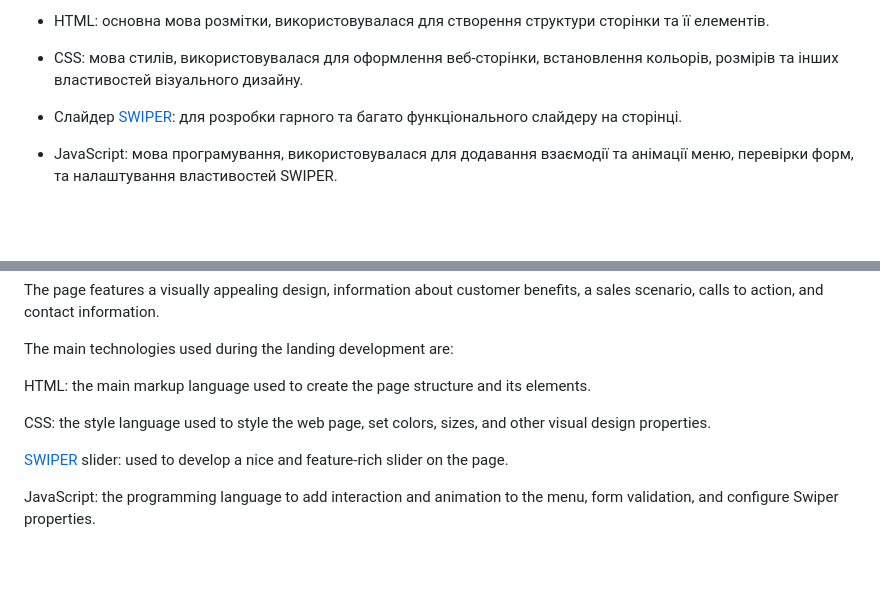
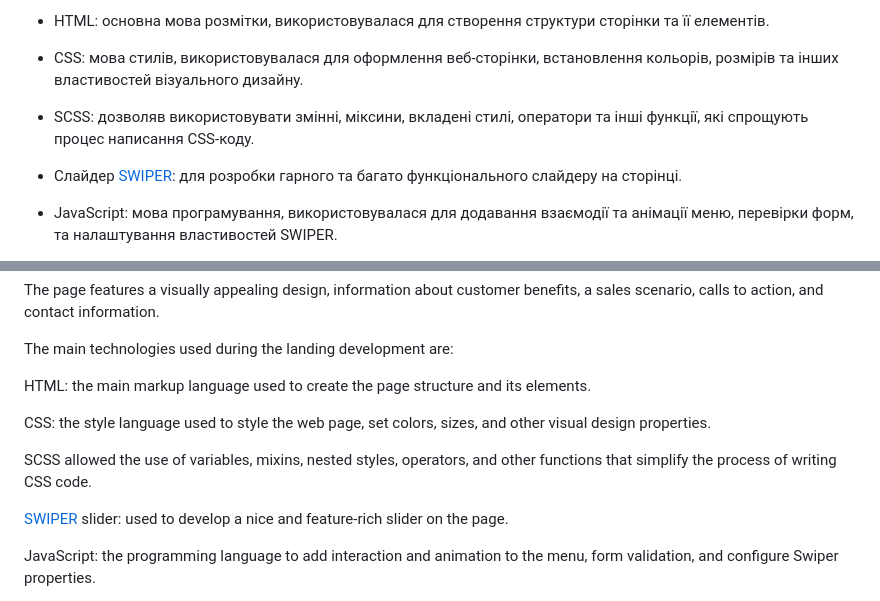
Before and after one commit to GUSILLUS/air-landing, a Markdown page: README.md, 2 parts joined by grey strips. Drawn GitHub-style; blank space fills up the shorter version.

```diff
--- a/README.md
+++ b/README.md
@@ -7,6 +7,8 @@ HTML-лендинг Air - це веб-сторінка, яка призначе
  - HTML: основна мова розмітки, використовувалася для створення структури сторінки та її елементів.
 
  - CSS: мова стилів, використовувалася для оформлення веб-сторінки, встановлення кольорів, розмірів та інших властивостей візуального дизайну.
+
+ - SCSS: дозволяв використовувати змінні, міксини, вкладені стилі, оператори та інші функції, які спрощують процес написання CSS-коду.
 
  - Слайдер [SWIPER](https://swiperjs.com/): для розробки гарного та багато функціонального слайдеру на сторінці.
 
@@ -26,6 +28,8 @@ HTML: the main markup language used to create the page structure and its element
 
 CSS: the style language used to style the web page, set colors, sizes, and other visual design properties.
 
+SCSS allowed the use of variables, mixins, nested styles, operators, and other functions that simplify the process of writing CSS code.
+
 [SWIPER](https://swiperjs.com/) slider: used to develop a nice and feature-rich slider on the page.
 
 JavaScript: the programming language to add interaction and animation to the menu, form validation, and configure Swiper properties.
```
